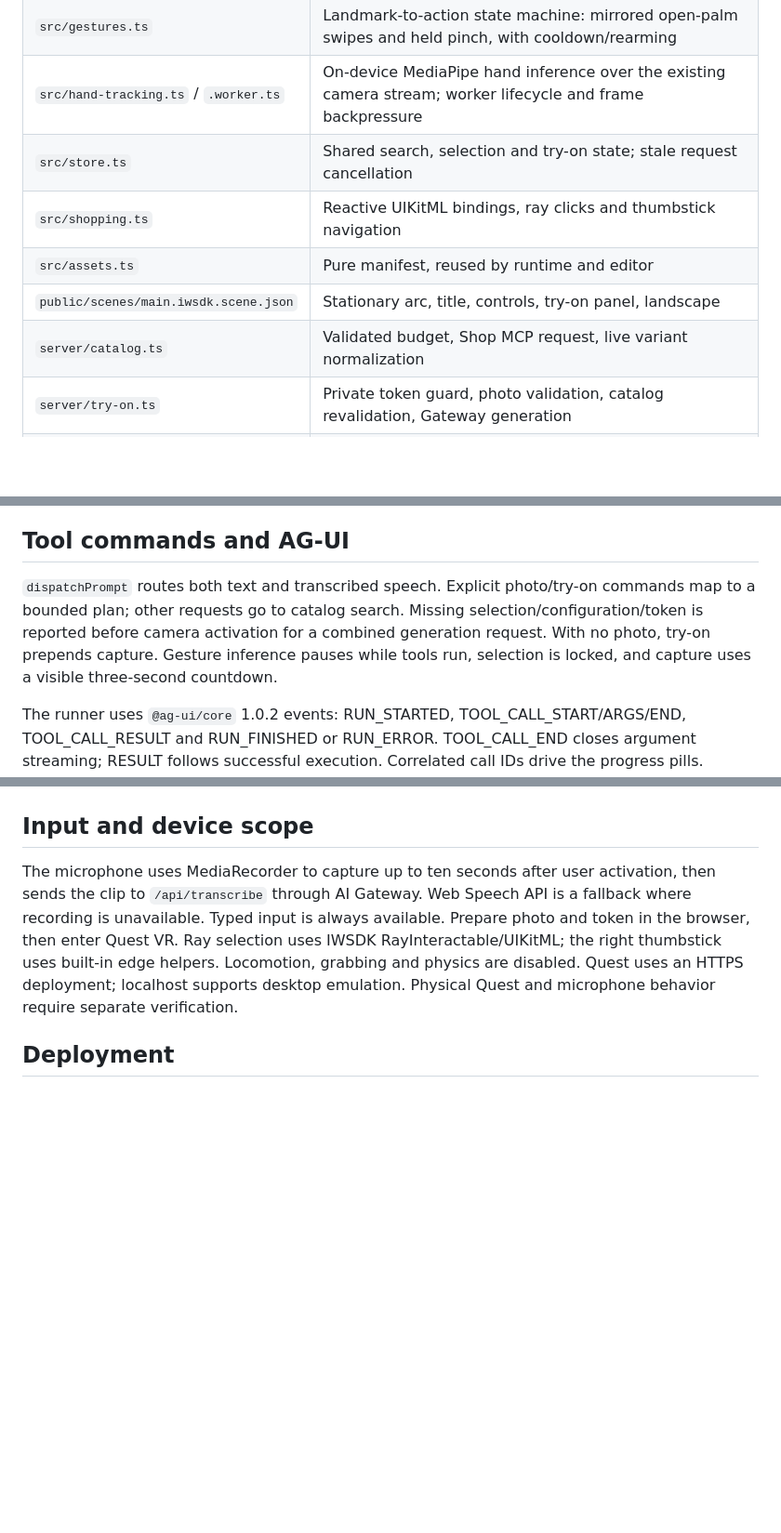
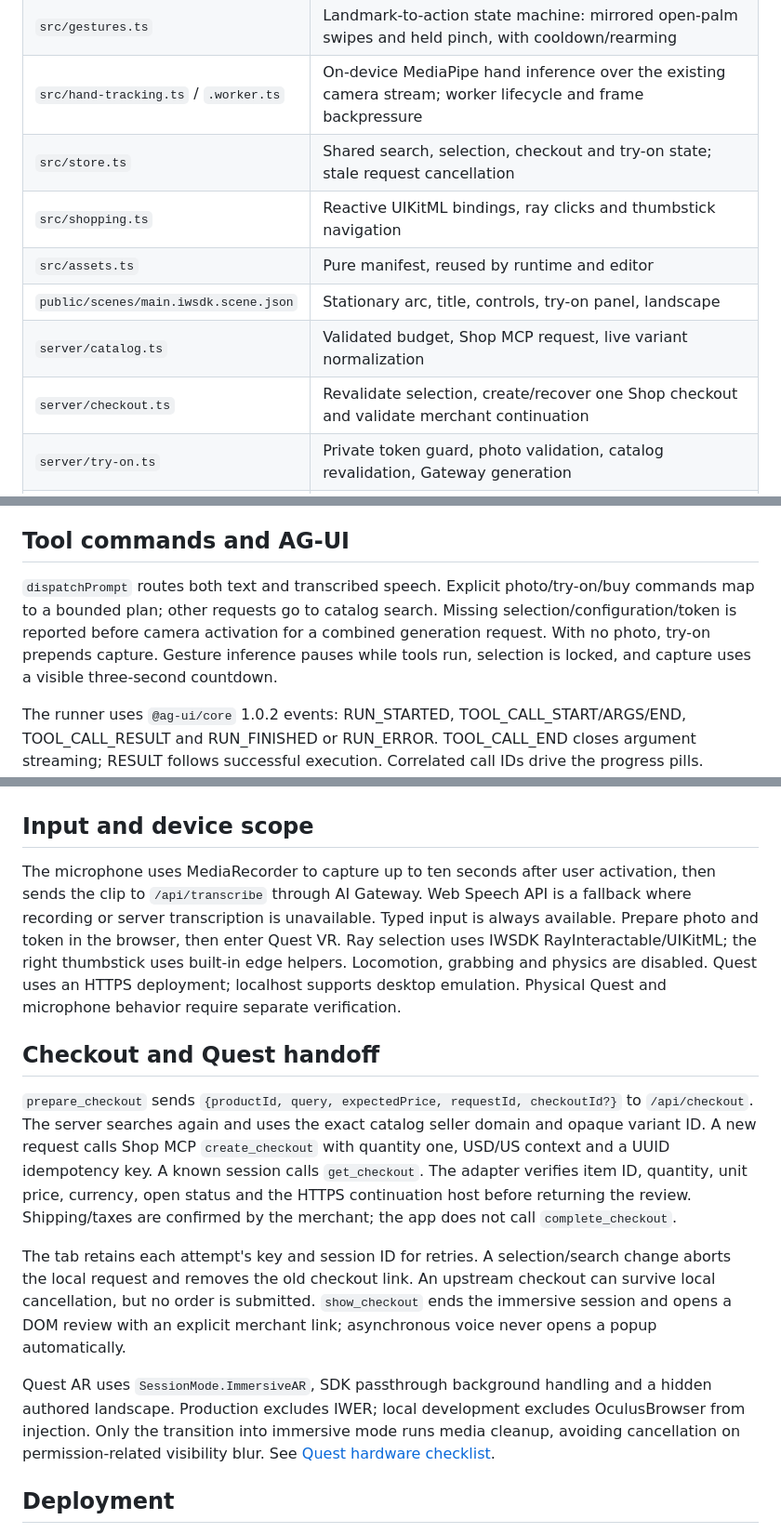
Before and after one commit to jerelvelarde/fast-forward-spatial-shop, a Markdown page: docs/ARCHITECTURE.md, 3 parts joined by grey strips. Shown at 93% size. Rendered like a GitHub page; blank space fills up the shorter version.

Commit message:
Document live demo and Quest checkout handoff

```diff
--- a/docs/ARCHITECTURE.md
+++ b/docs/ARCHITECTURE.md
@@ -11,11 +11,12 @@ Vite + TypeScript, Meta IWSDK 1.0.1, a Node API and AI SDK 7. The official start
 | `src/webcam.ts` | Explicit camera session, late-permission cleanup, aspect-preserving JPEG capture capped at 2 MB |
 | `src/gestures.ts` | Landmark-to-action state machine: mirrored open-palm swipes and held pinch, with cooldown/rearming |
 | `src/hand-tracking.ts` / `.worker.ts` | On-device MediaPipe hand inference over the existing camera stream; worker lifecycle and frame backpressure |
-| `src/store.ts` | Shared search, selection and try-on state; stale request cancellation |
+| `src/store.ts` | Shared search, selection, checkout and try-on state; stale request cancellation |
 | `src/shopping.ts` | Reactive UIKitML bindings, ray clicks and thumbstick navigation |
 | `src/assets.ts` | Pure manifest, reused by runtime and editor |
 | `public/scenes/main.iwsdk.scene.json` | Stationary arc, title, controls, try-on panel, landscape |
 | `server/catalog.ts` | Validated budget, Shop MCP request, live variant normalization |
+| `server/checkout.ts` | Revalidate selection, create/recover one Shop checkout and validate merchant continuation |
 | `server/try-on.ts` | Private token guard, photo validation, catalog revalidation, Gateway generation |
 | `server/http.ts` | Web Request/Response routes and bounded JSON bodies |
 | `vite.config.ts` / `api/index.ts` | Local middleware / Vercel fetch adapter |
@@ -46,7 +47,7 @@ Capturing reads the video element only. It never screenshots or composites the o
 
 ## Tool commands and AG-UI
 
-`dispatchPrompt` routes both text and transcribed speech. Explicit photo/try-on commands map to a bounded plan; other requests go to catalog search. Missing selection/configuration/token is reported before camera activation for a combined generation request. With no photo, try-on prepends capture. Gesture inference pauses while tools run, selection is locked, and capture uses a visible three-second countdown.
+`dispatchPrompt` routes both text and transcribed speech. Explicit photo/try-on/buy commands map to a bounded plan; other requests go to catalog search. Missing selection/configuration/token is reported before camera activation for a combined generation request. With no photo, try-on prepends capture. Gesture inference pauses while tools run, selection is locked, and capture uses a visible three-second countdown.
 
 The runner uses `@ag-ui/core` 1.0.2 events: RUN_STARTED, TOOL_CALL_START/ARGS/END, TOOL_CALL_RESULT and RUN_FINISHED or RUN_ERROR. TOOL_CALL_END closes argument streaming; RESULT follows successful execution. Correlated call IDs drive the progress pills. Arguments are empty because handlers obtain validated local state; neither photos nor credentials enter events. This is an in-process event stream with a deterministic router, not a remote AG-UI HttpAgent/SSE server or LLM planner. The protocol can later connect an agent backend while preserving the custom DOM and spatial renderer. See the [official AG-UI project](https://github.com/ag-ui-protocol/ag-ui).
 
@@ -54,7 +55,15 @@ Closing the dialog, entering VR, hiding the tab, changing photo source, cancelli
 
 ## Input and device scope
 
-The microphone uses MediaRecorder to capture up to ten seconds after user activation, then sends the clip to `/api/transcribe` through AI Gateway. Web Speech API is a fallback where recording is unavailable. Typed input is always available. Prepare photo and token in the browser, then enter Quest VR. Ray selection uses IWSDK RayInteractable/UIKitML; the right thumbstick uses built-in edge helpers. Locomotion, grabbing and physics are disabled. Quest uses an HTTPS deployment; localhost supports desktop emulation. Physical Quest and microphone behavior require separate verification.
+The microphone uses MediaRecorder to capture up to ten seconds after user activation, then sends the clip to `/api/transcribe` through AI Gateway. Web Speech API is a fallback where recording or server transcription is unavailable. Typed input is always available. Prepare photo and token in the browser, then enter Quest VR. Ray selection uses IWSDK RayInteractable/UIKitML; the right thumbstick uses built-in edge helpers. Locomotion, grabbing and physics are disabled. Quest uses an HTTPS deployment; localhost supports desktop emulation. Physical Quest and microphone behavior require separate verification.
+
+## Checkout and Quest handoff
+
+`prepare_checkout` sends `{productId, query, expectedPrice, requestId, checkoutId?}` to `/api/checkout`. The server searches again and uses the exact catalog seller domain and opaque variant ID. A new request calls Shop MCP `create_checkout` with quantity one, USD/US context and a UUID idempotency key. A known session calls `get_checkout`. The adapter verifies item ID, quantity, unit price, currency, open status and the HTTPS continuation host before returning the review. Shipping/taxes are confirmed by the merchant; the app does not call `complete_checkout`.
+
+The tab retains each attempt's key and session ID for retries. A selection/search change aborts the local request and removes the old checkout link. An upstream checkout can survive local cancellation, but no order is submitted. `show_checkout` ends the immersive session and opens a DOM review with an explicit merchant link; asynchronous voice never opens a popup automatically.
+
+Quest AR uses `SessionMode.ImmersiveAR`, SDK passthrough background handling and a hidden authored landscape. Production excludes IWER; local development excludes OculusBrowser from injection. Only the transition into immersive mode runs media cleanup, avoiding cancellation on permission-related visibility blur. See [Quest hardware checklist](QUEST.md).
 
 ## Deployment
 
```
Also changed, not shown: README.md (+2 -0 lines), docs/QUEST.md (+1 -1 lines).
